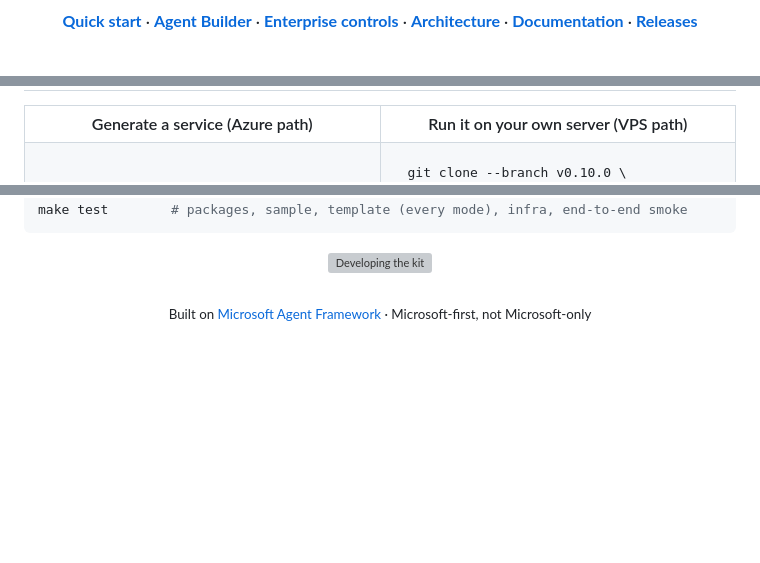
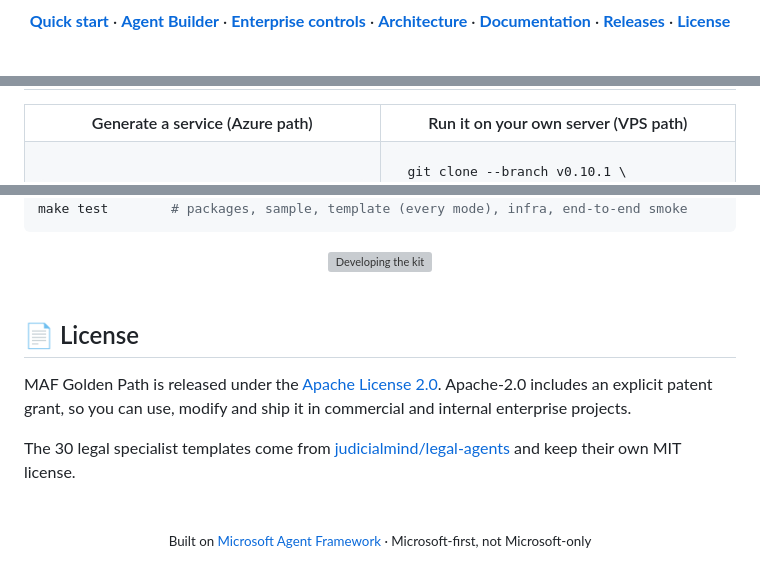
Before and after one commit to bensunder/maf-golden-path, a Markdown page: README.md, 3 parts joined by grey strips. Rendered like a GitHub page; blank space fills up the shorter version; grey boxes are pictures that could not be loaded.

Commit message:
README: license badge, live release badge, v0.10.1 quick start and release notes

````diff
--- a/README.md
+++ b/README.md
@@ -13,7 +14,7 @@ Inherit identity, guardrails, approvals, sessions, telemetry, evaluation, knowle
 ![Python](https://img.shields.io/badge/python-3.11%20%7C%203.12-3776AB)
 ![Azure](https://img.shields.io/badge/deploy-Azure%20%7C%20VPS-0089D6)
 
-**[Quick start](#-quick-start)** · **[Agent Builder](#-agent-builder)** · **[Enterprise controls](#-enterprise-controls)** · **[Architecture](#-architecture)** · **[Documentation](docs/README.md)** · **[Releases](#-releases)**
+**[Quick start](#-quick-start)** · **[Agent Builder](#-agent-builder)** · **[Enterprise controls](#-enterprise-controls)** · **[Architecture](#-architecture)** · **[Documentation](docs/README.md)** · **[Releases](#-releases)** · **[License](#-license)**
 
 <br/>
 
@@ -109,7 +110,7 @@ azd up                              # when you're ready for Azure
 <td valign="top">
 
 ```bash
-git clone --branch v0.10.0 \
+git clone --branch v0.10.1 \
   https://github.com/bensunder/maf-golden-path.git
 cd maf-golden-path/deploy/vps
 cp .env.example .env   # Entra app + model settings
@@ -409,6 +411,14 @@ make test        # packages, sample, template (every mode), infra, end-to-end sm
 
 <br/>
 
+## 📄 License
+
+MAF Golden Path is released under the [Apache License 2.0](LICENSE). Apache-2.0 includes an explicit patent grant, so you can use, modify and ship it in commercial and internal enterprise projects.
+
+The 30 legal specialist templates come from [judicialmind/legal-agents](https://github.com/judicialmind/legal-agents) and keep their own MIT license.
+
+<br/>
+
 <div align="center">
 <sub>Built on <a href="https://github.com/microsoft/agent-framework">Microsoft Agent Framework</a> · Microsoft-first, not Microsoft-only</sub>
 </div>
````
Also changed, not shown: other parts of README.md (+3 -1 lines).
